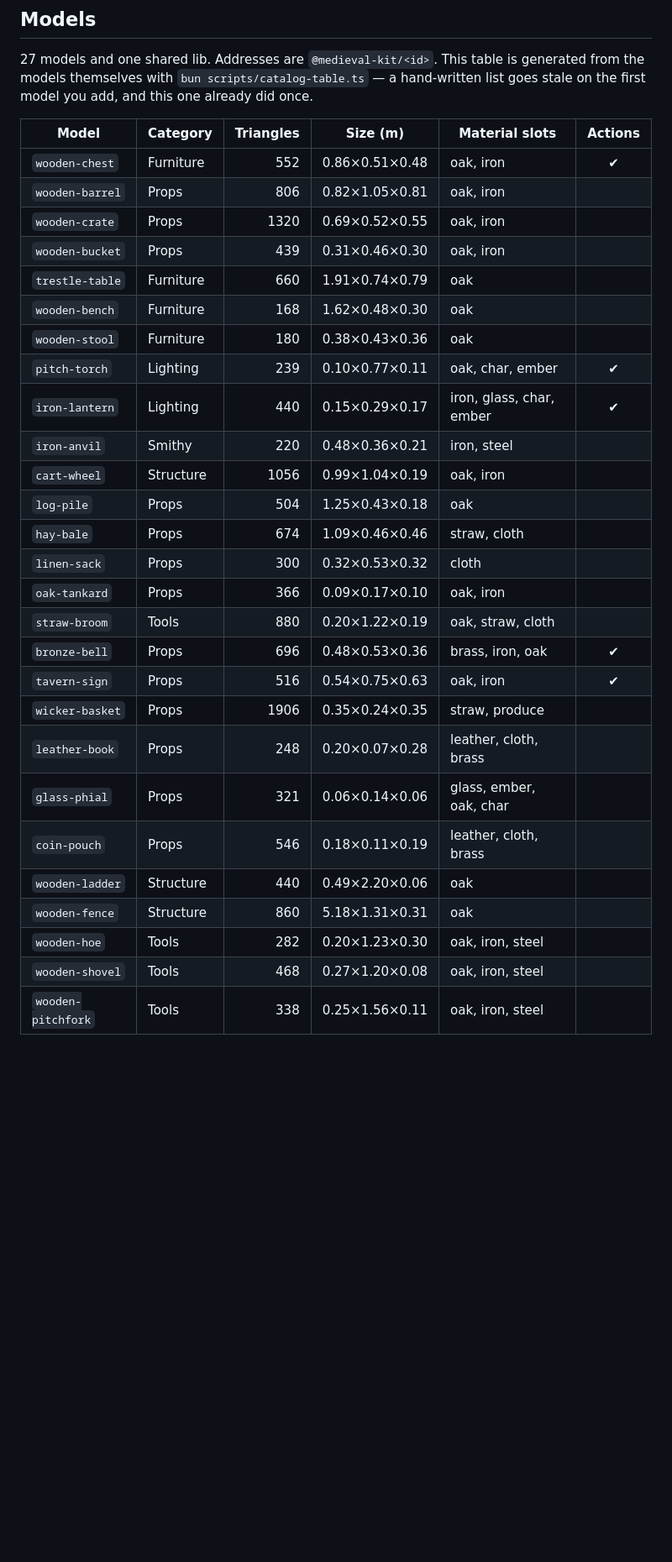
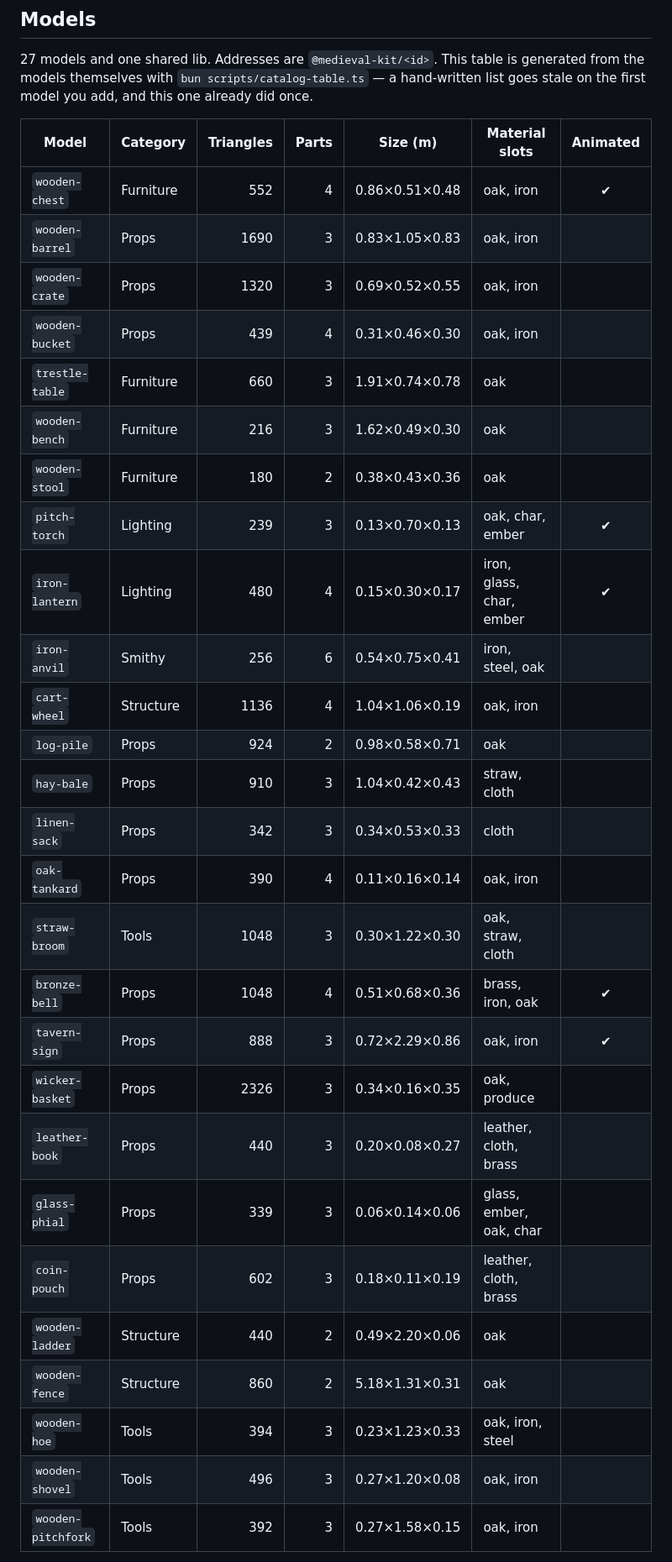
Before and after one commit to CRTkafa/medieval-kit, a Markdown page: my-registry/README.md, the part around the change printed below. Shown: that part at 84% size. GitHub-like rendering; blank space fills up the shorter version.

```diff
--- a/my-registry/README.md
+++ b/my-registry/README.md
@@ -29,33 +31,33 @@ generated from the models themselves with `bun scripts/catalog-table.ts` — a
 hand-written list goes stale on the first model you add, and this one already
 did once.
 
-| Model | Category | Triangles | Size (m) | Material slots | Actions |
-| --- | --- | ---: | --- | --- | :-: |
-| `wooden-chest` | Furniture | 552 | 0.86×0.51×0.48 | oak, iron | ✔ |
-| `wooden-barrel` | Props | 806 | 0.82×1.05×0.81 | oak, iron |  |
-| `wooden-crate` | Props | 1320 | 0.69×0.52×0.55 | oak, iron |  |
-| `wooden-bucket` | Props | 439 | 0.31×0.46×0.30 | oak, iron |  |
-| `trestle-table` | Furniture | 660 | 1.91×0.74×0.79 | oak |  |
-| `wooden-bench` | Furniture | 168 | 1.62×0.48×0.30 | oak |  |
-| `wooden-stool` | Furniture | 180 | 0.38×0.43×0.36 | oak |  |
-| `pitch-torch` | Lighting | 239 | 0.10×0.77×0.11 | oak, char, ember | ✔ |
-| `iron-lantern` | Lighting | 440 | 0.15×0.29×0.17 | iron, glass, char, ember | ✔ |
-| `iron-anvil` | Smithy | 220 | 0.48×0.36×0.21 | iron, steel |  |
-| `cart-wheel` | Structure | 1056 | 0.99×1.04×0.19 | oak, iron |  |
-| `log-pile` | Props | 504 | 1.25×0.43×0.18 | oak |  |
-| `hay-bale` | Props | 674 | 1.09×0.46×0.46 | straw, cloth |  |
-| `linen-sack` | Props | 300 | 0.32×0.53×0.32 | cloth |  |
-| `oak-tankard` | Props | 366 | 0.09×0.17×0.10 | oak, iron |  |
-| `straw-broom` | Tools | 880 | 0.20×1.22×0.19 | oak, straw, cloth |  |
-| `bronze-bell` | Props | 696 | 0.48×0.53×0.36 | brass, iron, oak | ✔ |
-| `tavern-sign` | Props | 516 | 0.54×0.75×0.63 | oak, iron | ✔ |
-| `wicker-basket` | Props | 1906 | 0.35×0.24×0.35 | straw, produce |  |
-| `leather-book` | Props | 248 | 0.20×0.07×0.28 | leather, cloth, brass |  |
-| `glass-phial` | Props | 321 | 0.06×0.14×0.06 | glass, ember, oak, char |  |
-| `coin-pouch` | Props | 546 | 0.18×0.11×0.19 | leather, cloth, brass |  |
-| `wooden-ladder` | Structure | 440 | 0.49×2.20×0.06 | oak |  |
-| `wooden-fence` | Structure | 860 | 5.18×1.31×0.31 | oak |  |
-| `wooden-hoe` | Tools | 282 | 0.20×1.23×0.30 | oak, iron, steel |  |
-| `wooden-shovel` | Tools | 468 | 0.27×1.20×0.08 | oak, iron, steel |  |
-| `wooden-pitchfork` | Tools | 338 | 0.25×1.56×0.11 | oak, iron, steel |  |
+| Model | Category | Triangles | Parts | Size (m) | Material slots | Animated |
+| --- | --- | ---: | ---: | --- | --- | :-: |
+| `wooden-chest` | Furniture | 552 | 4 | 0.86×0.51×0.48 | oak, iron | ✔ |
+| `wooden-barrel` | Props | 1690 | 3 | 0.83×1.05×0.83 | oak, iron |  |
+| `wooden-crate` | Props | 1320 | 3 | 0.69×0.52×0.55 | oak, iron |  |
+| `wooden-bucket` | Props | 439 | 4 | 0.31×0.46×0.30 | oak, iron |  |
+| `trestle-table` | Furniture | 660 | 3 | 1.91×0.74×0.78 | oak |  |
+| `wooden-bench` | Furniture | 216 | 3 | 1.62×0.49×0.30 | oak |  |
+| `wooden-stool` | Furniture | 180 | 2 | 0.38×0.43×0.36 | oak |  |
+| `pitch-torch` | Lighting | 239 | 3 | 0.13×0.70×0.13 | oak, char, ember | ✔ |
+| `iron-lantern` | Lighting | 480 | 4 | 0.15×0.30×0.17 | iron, glass, char, ember | ✔ |
+| `iron-anvil` | Smithy | 256 | 6 | 0.54×0.75×0.41 | iron, steel, oak |  |
+| `cart-wheel` | Structure | 1136 | 4 | 1.04×1.06×0.19 | oak, iron |  |
+| `log-pile` | Props | 924 | 2 | 0.98×0.58×0.71 | oak |  |
+| `hay-bale` | Props | 910 | 3 | 1.04×0.42×0.43 | straw, cloth |  |
+| `linen-sack` | Props | 342 | 3 | 0.34×0.53×0.33 | cloth |  |
+| `oak-tankard` | Props | 390 | 4 | 0.11×0.16×0.14 | oak, iron |  |
+| `straw-broom` | Tools | 1048 | 3 | 0.30×1.22×0.30 | oak, straw, cloth |  |
+| `bronze-bell` | Props | 1048 | 4 | 0.51×0.68×0.36 | brass, iron, oak | ✔ |
+| `tavern-sign` | Props | 888 | 3 | 0.72×2.29×0.86 | oak, iron | ✔ |
+| `wicker-basket` | Props | 2326 | 3 | 0.34×0.16×0.35 | oak, produce |  |
+| `leather-book` | Props | 440 | 3 | 0.20×0.08×0.27 | leather, cloth, brass |  |
+| `glass-phial` | Props | 339 | 3 | 0.06×0.14×0.06 | glass, ember, oak, char |  |
+| `coin-pouch` | Props | 602 | 3 | 0.18×0.11×0.19 | leather, cloth, brass |  |
+| `wooden-ladder` | Structure | 440 | 2 | 0.49×2.20×0.06 | oak |  |
+| `wooden-fence` | Structure | 860 | 2 | 5.18×1.31×0.31 | oak |  |
+| `wooden-hoe` | Tools | 394 | 3 | 0.23×1.23×0.33 | oak, iron, steel |  |
+| `wooden-shovel` | Tools | 496 | 3 | 0.27×1.20×0.08 | oak, iron |  |
+| `wooden-pitchfork` | Tools | 392 | 3 | 0.27×1.58×0.15 | oak, iron |  |
 
```
Also changed, not shown: other parts of my-registry/README.md (+4 -2 lines), README.md (+42 -2 lines), media/kit.png (added).
